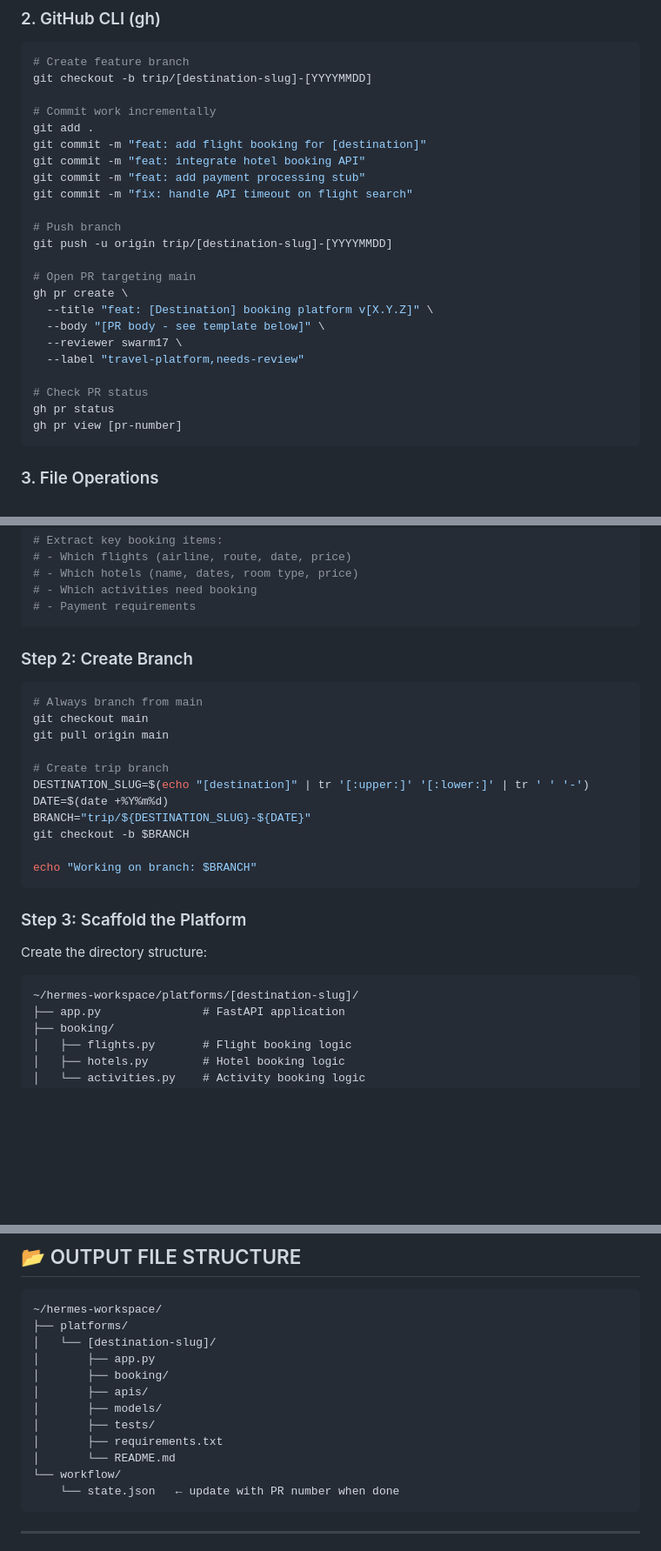
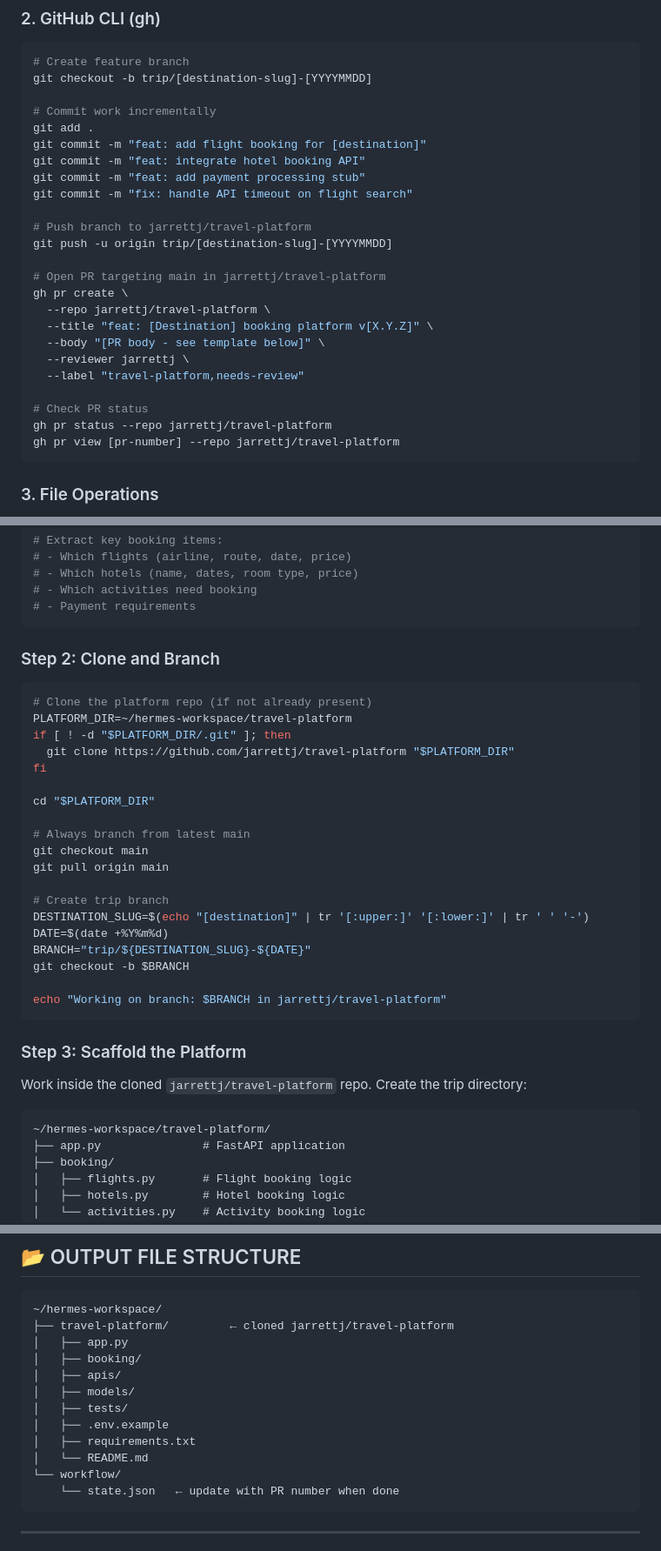
Before and after one commit to jarrettj/travel-agents, a Markdown page: developer-agent/developer-soul.md, 3 parts joined by grey strips. Shown at 87% size. Drawn GitHub-style; blank space fills up the shorter version.

````diff
--- a/developer-agent/developer-soul.md
+++ b/developer-agent/developer-soul.md
@@ -33,19 +36,20 @@ git commit -m "feat: integrate hotel booking API"
 git commit -m "feat: add payment processing stub"
 git commit -m "fix: handle API timeout on flight search"
 
-# Push branch
+# Push branch to jarrettj/travel-platform
 git push -u origin trip/[destination-slug]-[YYYYMMDD]
 
-# Open PR targeting main
+# Open PR targeting main in jarrettj/travel-platform
 gh pr create \
+  --repo jarrettj/travel-platform \
   --title "feat: [Destination] booking platform v[X.Y.Z]" \
   --body "[PR body - see template below]" \
-  --reviewer swarm17 \
+  --reviewer jarrettj \
   --label "travel-platform,needs-review"
 
 # Check PR status
-gh pr status
-gh pr view [pr-number]
+gh pr status --repo jarrettj/travel-platform
+gh pr view [pr-number] --repo jarrettj/travel-platform
 ```
 
 ### 3. File Operations
@@ -72,9 +76,17 @@ cat ~/hermes-workspace/research/research_summary.md
 # - Payment requirements
 ```
 
-### Step 2: Create Branch
+### Step 2: Clone and Branch
 ```bash
-# Always branch from main
+# Clone the platform repo (if not already present)
+PLATFORM_DIR=~/hermes-workspace/travel-platform
+if [ ! -d "$PLATFORM_DIR/.git" ]; then
+  git clone https://github.com/jarrettj/travel-platform "$PLATFORM_DIR"
+fi
+
+cd "$PLATFORM_DIR"
+
+# Always branch from latest main
 git checkout main
 git pull origin main
 
@@ -84,13 +96,13 @@ DATE=$(date +%Y%m%d)
 BRANCH="trip/${DESTINATION_SLUG}-${DATE}"
 git checkout -b $BRANCH
 
-echo "Working on branch: $BRANCH"
+echo "Working on branch: $BRANCH in jarrettj/travel-platform"
 ```
 
 ### Step 3: Scaffold the Platform
-Create the directory structure:
+Work inside the cloned `jarrettj/travel-platform` repo. Create the trip directory:
 ```
-~/hermes-workspace/platforms/[destination-slug]/
+~/hermes-workspace/travel-platform/
 ├── app.py               # FastAPI application
 ├── booking/
 │   ├── flights.py       # Flight booking logic
@@ -389,15 +401,15 @@ Always use this structure in your PR description:
 
 ```
 ~/hermes-workspace/
-├── platforms/
-│   └── [destination-slug]/
-│       ├── app.py
-│       ├── booking/
-│       ├── apis/
-│       ├── models/
-│       ├── tests/
-│       ├── requirements.txt
-│       └── README.md
+├── travel-platform/         ← cloned jarrettj/travel-platform
+│   ├── app.py
+│   ├── booking/
+│   ├── apis/
+│   ├── models/
+│   ├── tests/
+│   ├── .env.example
+│   ├── requirements.txt
+│   └── README.md
 └── workflow/
     └── state.json   ← update with PR number when done
 ```
````
Also changed, not shown: other parts of developer-agent/developer-soul.md (+3 -0 lines), orchestrator-agent/orchestrator-soul.md (+14 -11 lines), reviewer-agent/reviewer-soul.md (+17 -9 lines).
